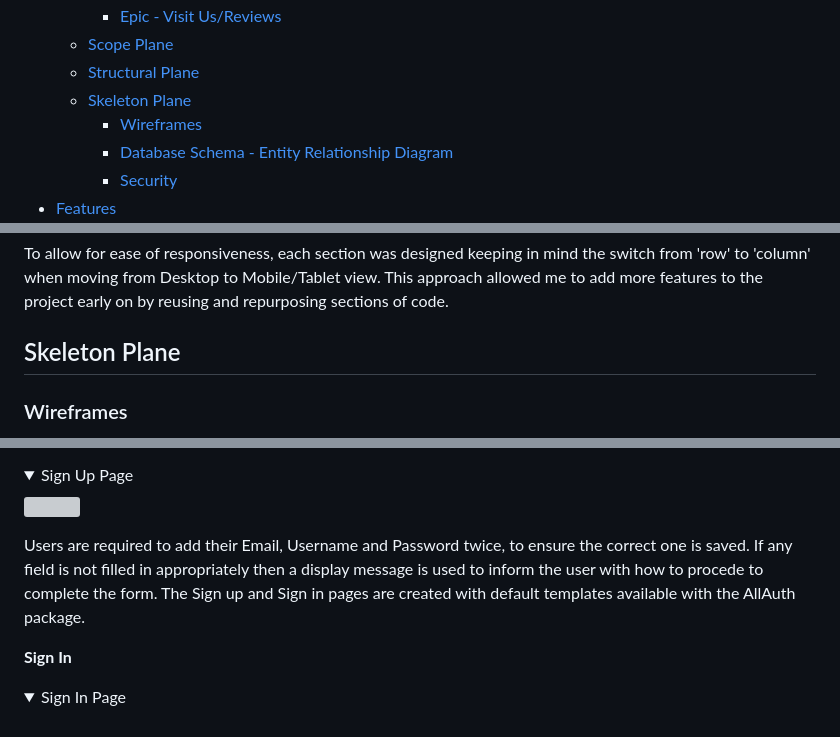
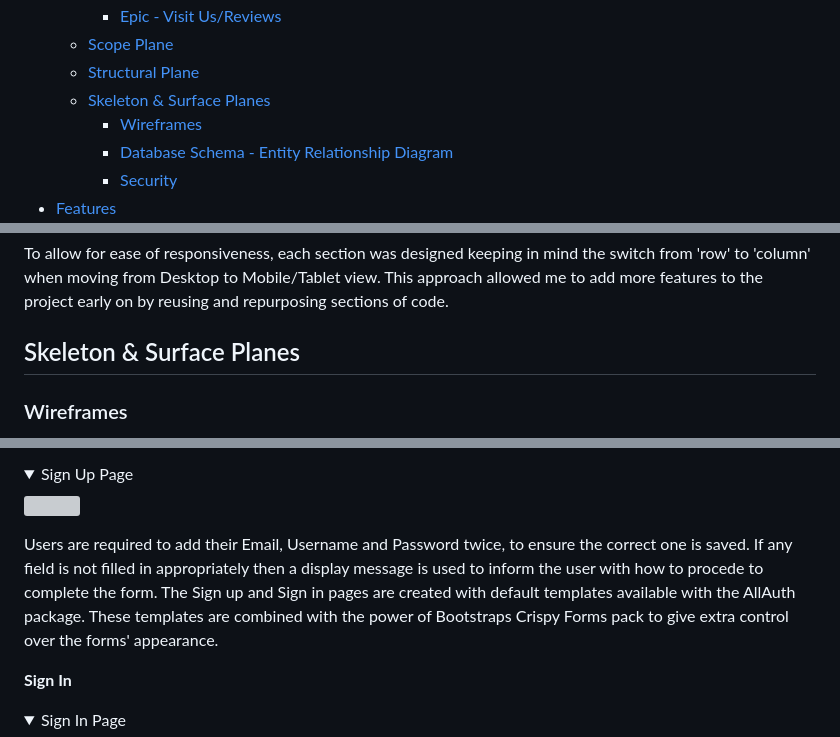
Before and after one commit to amylour/FreeFido_v2, a Markdown page: README.md, 3 parts joined by grey strips. Drawn GitHub-style; grey boxes are pictures that could not be loaded.

```diff
--- a/README.md
+++ b/README.md
@@ -37,7 +37,7 @@ For Admin access with relevant sign-in information: [Freefido Admin](https://fre
     - [Epic - Visit Us/Reviews](#epic---visit-usreviews)
   - [Scope Plane](#scope-plane)
   - [Structural Plane](#structural-plane)
-  - [Skeleton Plane](#skeleton-plane)
+  - [Skeleton \& Surface Planes](#skeleton--surface-planes)
     - [Wireframes](#wireframes)
     - [Database Schema - Entity Relationship Diagram](#database-schema---entity-relationship-diagram)
     - [Security](#security)
@@ -305,7 +305,7 @@ I utilised webkits to change the appearance of my scrollbar to include rounded e
 
 To allow for ease of responsiveness, each section was designed keeping in mind the switch from 'row' to 'column' when moving from Desktop to Mobile/Tablet view. This approach allowed me to add more features to the project early on by reusing and repurposing sections of code.
 
-## Skeleton Plane
+## Skeleton & Surface Planes
 
 ### Wireframes
 
@@ -521,7 +528,7 @@ The 'About' section of the Home Page contains three sections of information for
     <img src="documentation/final_views/signup.png">
 </details>
 
-Users are required to add their Email, Username and Password twice, to ensure the correct one is saved. If any field is not filled in appropriately then a display message is used to inform the user with how to procede to complete the form. The Sign up and Sign in pages are created with default templates available with the AllAuth package.
+Users are required to add their Email, Username and Password twice, to ensure the correct one is saved. If any field is not filled in appropriately then a display message is used to inform the user with how to procede to complete the form. The Sign up and Sign in pages are created with default templates available with the AllAuth package. These templates are combined with the power of Bootstraps Crispy Forms pack to give extra control over the forms' appearance.
 
 **Sign In**
 
```
Also changed, not shown: other parts of README.md (+36 -7 lines).
